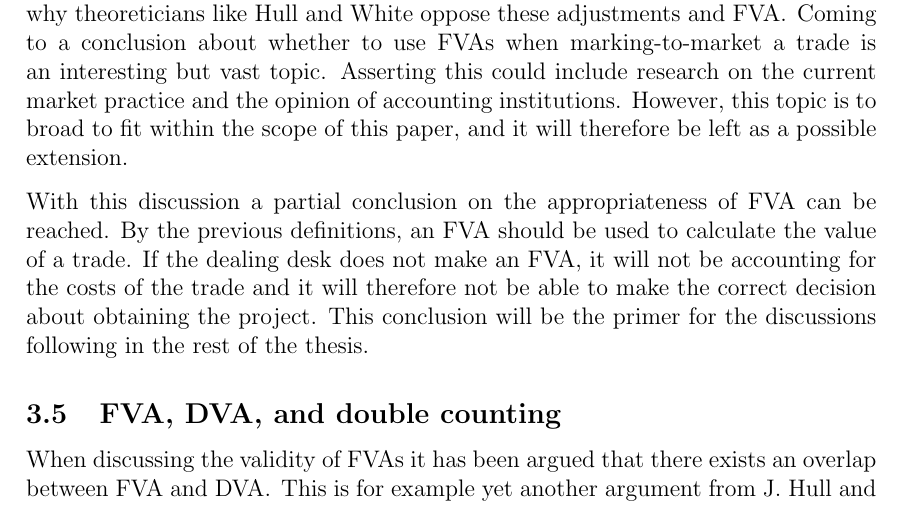
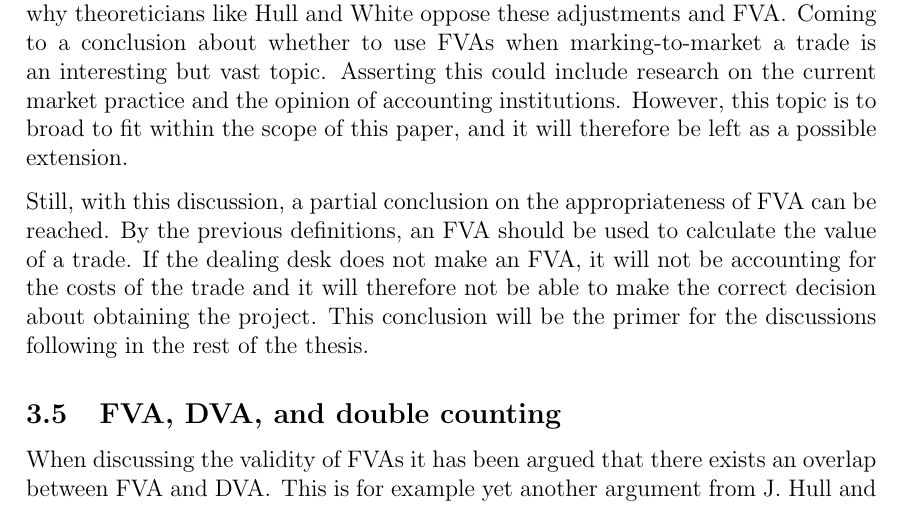
Before and after one commit to sebastianbaltser/master-thesis, a LaTeX thesis (thesis/main.tex, which reads thesis/content/body-matter/fva-debate/price-vs-value.tex): part of page 25 of 59, cut so that both start at the same text. Compiled offline with pdfLaTeX.

Commit message:
Fix grammar

```diff
--- a/thesis/content/body-matter/fva-debate/price-vs-value.tex
+++ b/thesis/content/body-matter/fva-debate/price-vs-value.tex
@@ -106,7 +106,8 @@
     However, this topic is to broad to fit within the scope of this paper,
     and it will therefore be left as a possible extension.
 
-    With this discussion a partial conclusion on the appropriateness of \FVA/ can be reached.
+    Still, with this discussion,
+    a partial conclusion on the appropriateness of \FVA/ can be reached.
     By the previous definitions, an \FVA/ should be used to calculate the value of a trade.
     If the dealing desk does not make an \FVA/, it will not be accounting for the costs of the trade
     and it will therefore not be able to make the correct decision about obtaining the project.
```
